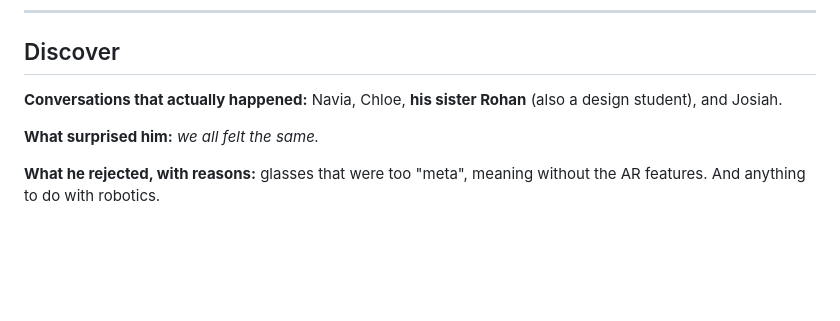
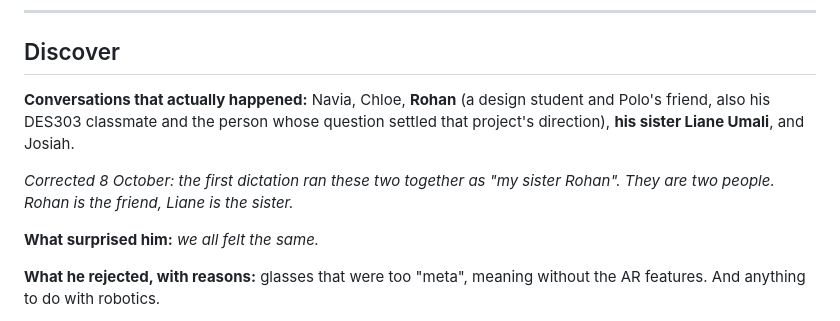
Before and after one commit to thenextsomething/des304-capstone, a Markdown page: report/01-polo-answers.md, the part around the change. GitHub-like rendering; blank space fills up the shorter version.

Commit message:
Rohan and Liane are two people, and the report board is live
Rohan is Polo's friend and a design student, and his DES303 classmate whose
question settled that project's direction. Liane Umali is his sister. The first
dictation ran them together as 'my sister Rohan'; the draft already had them
right and only the interview file needed correcting.

The 57 pages are now laid out on Miro at https://miro.com/app/board/uXjVEddL5eo=/
Nine frames, one per double diamond phase, left to right in the order the book
runs. Each card is one page with its heading, its drafted copy and a note on what
image belongs there. No proportions, no grid and no type sizes anywhere on it,
because what goes on a page is fixed by the brief and how it looks is not.

Page 14 and page 51 are marked in red as the two that need his decision. A yellow
panel lists the images still needed, since the Drive he sent is the poster pack
rather than the report assets.

Co-Authored-By: Claude Opus 5 (1M context) <noreply@anthropic.com>
Claude-Session: https://claude.ai/code/session_01Ddn9nvPMWuN5j2uM6FBb3y

```diff
--- a/report/01-polo-answers.md
+++ b/report/01-polo-answers.md
@@ -113,8 +113,12 @@ Claude's call.
 
 ## Discover
 
-**Conversations that actually happened:** Navia, Chloe, **his sister Rohan** (also a design
-student), and Josiah.
+**Conversations that actually happened:** Navia, Chloe, **Rohan** (a design student and
+Polo's friend, also his DES303 classmate and the person whose question settled that project's
+direction), **his sister Liane Umali**, and Josiah.
+
+*Corrected 8 October: the first dictation ran these two together as "my sister Rohan". They are
+two people. Rohan is the friend, Liane is the sister.*
 
 **What surprised him:** *we all felt the same.*
 
```
Also changed, not shown: report/03-report-draft.md (+3 -0 lines).
